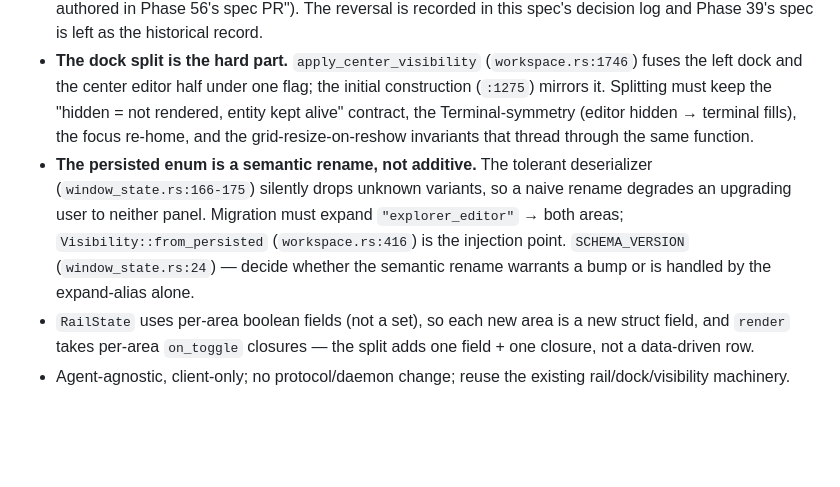
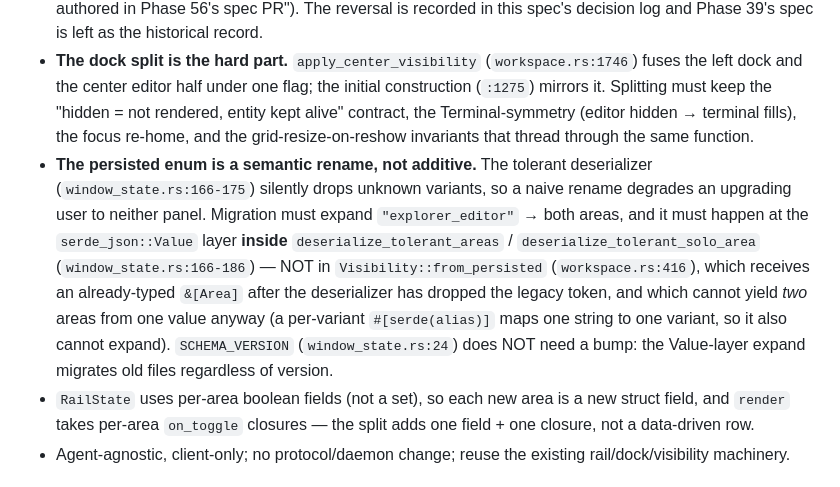
Before and after one commit to skrischer/rift, a Markdown page: docs/spec-explorer-editor-split.md, the part around the change. Rendered like a GitHub page; blank space fills up the shorter version.

Commit message:
docs(spec): fix migration injection point (Value-layer, not from_persisted); no schema bump

```diff
--- a/docs/spec-explorer-editor-split.md
+++ b/docs/spec-explorer-editor-split.md
@@ -35,7 +35,7 @@ toggleable areas — Explorer (left dock) and Editor (center) — reversing Phas
 
 - **Phase 39 deliberately unified them** (`docs/archive/spec-workspace-visibility-rail.md:33-34,199-202`) *because* they live in two different dock regions (left dock vs center); its decision log (`:136`) records "today they are separate … this phase unifies their toggle." This spec reverses that, sanctioned by the roadmap (Phase 56 "supersedes the Phase-39 rail's Explorer+Editor unification — a design-contract update authored in Phase 56's spec PR"). The reversal is recorded in this spec's decision log and Phase 39's spec is left as the historical record.
 - **The dock split is the hard part.** `apply_center_visibility` (`workspace.rs:1746`) fuses the left dock and the center editor half under one flag; the initial construction (`:1275`) mirrors it. Splitting must keep the "hidden = not rendered, entity kept alive" contract, the Terminal-symmetry (editor hidden → terminal fills), the focus re-home, and the grid-resize-on-reshow invariants that thread through the same function.
-- **The persisted enum is a semantic rename, not additive.** The tolerant deserializer (`window_state.rs:166-175`) silently drops unknown variants, so a naive rename degrades an upgrading user to neither panel. Migration must expand `"explorer_editor"` → both areas; `Visibility::from_persisted` (`workspace.rs:416`) is the injection point. `SCHEMA_VERSION` (`window_state.rs:24`) — decide whether the semantic rename warrants a bump or is handled by the expand-alias alone.
+- **The persisted enum is a semantic rename, not additive.** The tolerant deserializer (`window_state.rs:166-175`) silently drops unknown variants, so a naive rename degrades an upgrading user to neither panel. Migration must expand `"explorer_editor"` → both areas, and it must happen at the `serde_json::Value` layer **inside** `deserialize_tolerant_areas` / `deserialize_tolerant_solo_area` (`window_state.rs:166-186`) — NOT in `Visibility::from_persisted` (`workspace.rs:416`), which receives an already-typed `&[Area]` after the deserializer has dropped the legacy token, and which cannot yield *two* areas from one value anyway (a per-variant `#[serde(alias)]` maps one string to one variant, so it also cannot expand). `SCHEMA_VERSION` (`window_state.rs:24`) does NOT need a bump: the Value-layer expand migrates old files regardless of version.
 - `RailState` uses per-area boolean fields (not a set), so each new area is a new struct field, and `render` takes per-area `on_toggle` closures — the split adds one field + one closure, not a data-driven row.
 - Agent-agnostic, client-only; no protocol/daemon change; reuse the existing rail/dock/visibility machinery.
 
```
